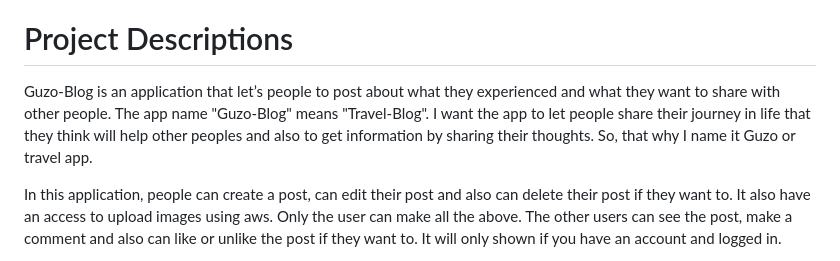
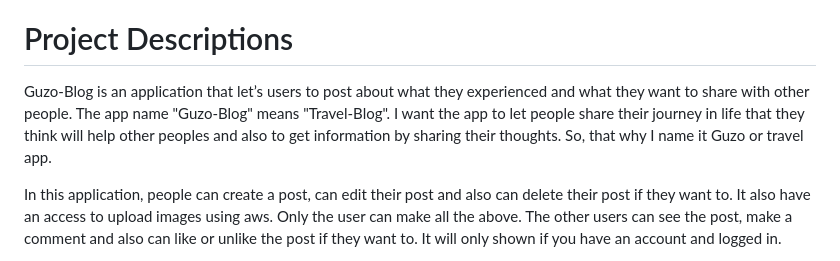
Before and after one commit to Feven98/capstone_blog, a Markdown page: README.md, the part around the change. Drawn GitHub-style.

```diff
--- a/README.md
+++ b/README.md
@@ -6,7 +6,7 @@ Live Page : [https://lit-gorge-39380.herokuapp.com/]
 
 # Project Descriptions
 
-Guzo-Blog is an application that let’s people to post about what they experienced and what they want to share with other people. The app name "Guzo-Blog" means "Travel-Blog". I want the app to let people share their journey in life that they think will help other peoples and also to get information by sharing their thoughts. So, that why I name it Guzo or travel app.
+Guzo-Blog is an application that let’s users to post about what they experienced and what they want to share with other people. The app name "Guzo-Blog" means "Travel-Blog". I want the app to let people share their journey in life that they think will help other peoples and also to get information by sharing their thoughts. So, that why I name it Guzo or travel app.
 
 In this application, people can create a post, can edit their post and also can delete their post if they want to. It also have an access to upload images using aws. Only the user can make all the above. The other users can see the post, make a comment and also can like or unlike the post if they want to. It will only shown if you have an account and logged in.
 
```
